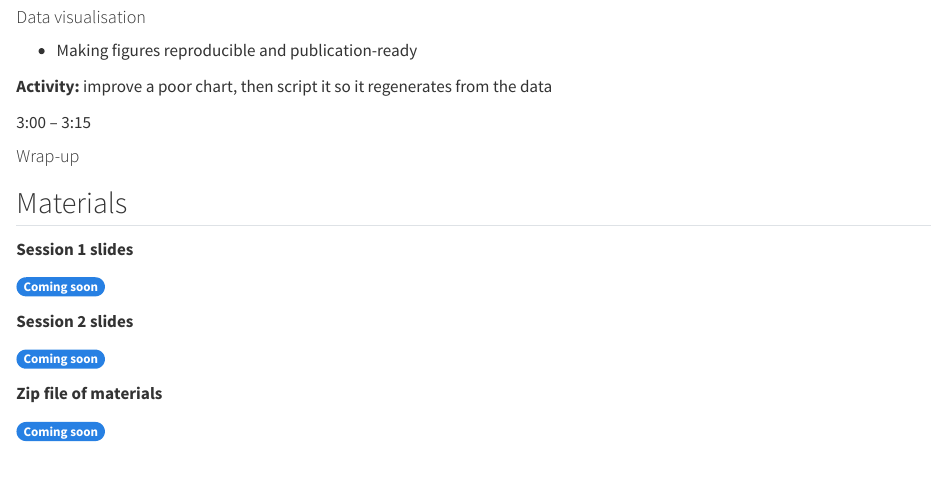
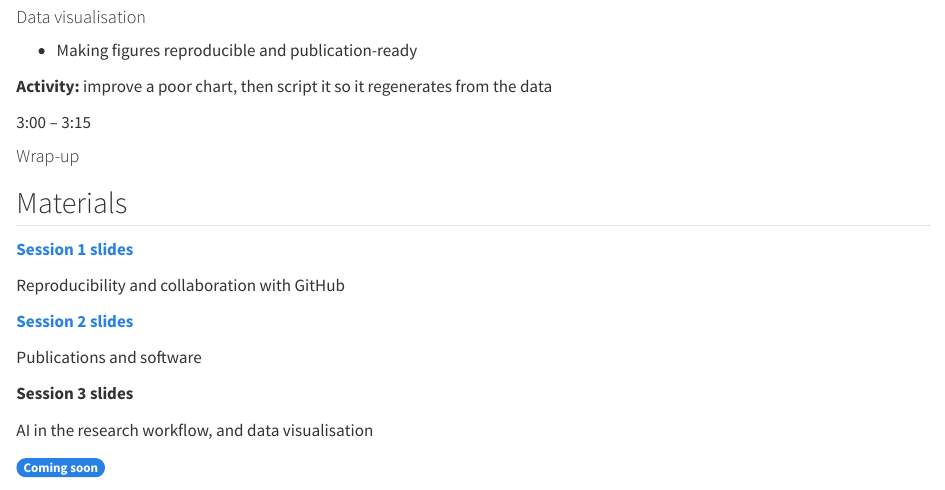
Before and after one commit to dicook/modern-research-workflow, a Quarto document (index.qmd): the page in a window 1100 px wide, from 1570 px down. Rendered offline with R 4.5, knitr and Pandoc in place of Quarto, with nearby package versions.

Commit message:
link to slides for first two sessions

```diff
--- a/index.qmd
+++ b/index.qmd
@@ -152,35 +152,39 @@ Break
 
 ::: {.materials-grid}
 
-::: {.material-card .soon}
+::: {.material-card}
 <i class="bi bi-easel"></i>
 
-**Session 1 slides**
+[**Session 1 slides**](slides1.html){.stretched-link target="_blank" rel="noopener"}
 
-[Coming soon]{.badge .text-bg-secondary}
+[Reproducibility and collaboration with GitHub]{.card-desc}
+:::
+
+::: {.material-card}
+<i class="bi bi-easel"></i>
+
+[**Session 2 slides**](slides2.html){.stretched-link target="_blank" rel="noopener"}
+
+[Publications and software]{.card-desc}
 :::
 
 ::: {.material-card .soon}
 <i class="bi bi-easel"></i>
 
-**Session 2 slides**
+**Session 3 slides**
 
-[Coming soon]{.badge .text-bg-secondary}
-:::
-
-::: {.material-card .soon}
-<i class="bi bi-file-earmark-zip"></i>
-
-**Zip file of materials**
+[AI in the research workflow, and data visualisation]{.card-desc}
 
 [Coming soon]{.badge .text-bg-secondary}
 :::
 
 :::
 
-<!-- When ready, replace a card's contents with a link, e.g.
-[**Session 1 slides**](slides1.html){.stretched-link}
-and remove the `.soon` class and badge. -->
+<!-- When session 3 is ready, remove `.soon` and the badge, and make the title
+a link like the other cards:
+[**Session 3 slides**](slides3.html){.stretched-link target="_blank" rel="noopener"} -->
+
+
 
 ## Presenter
 
```
Also changed, not shown: index.scss (+16 -0 lines), index.html.
